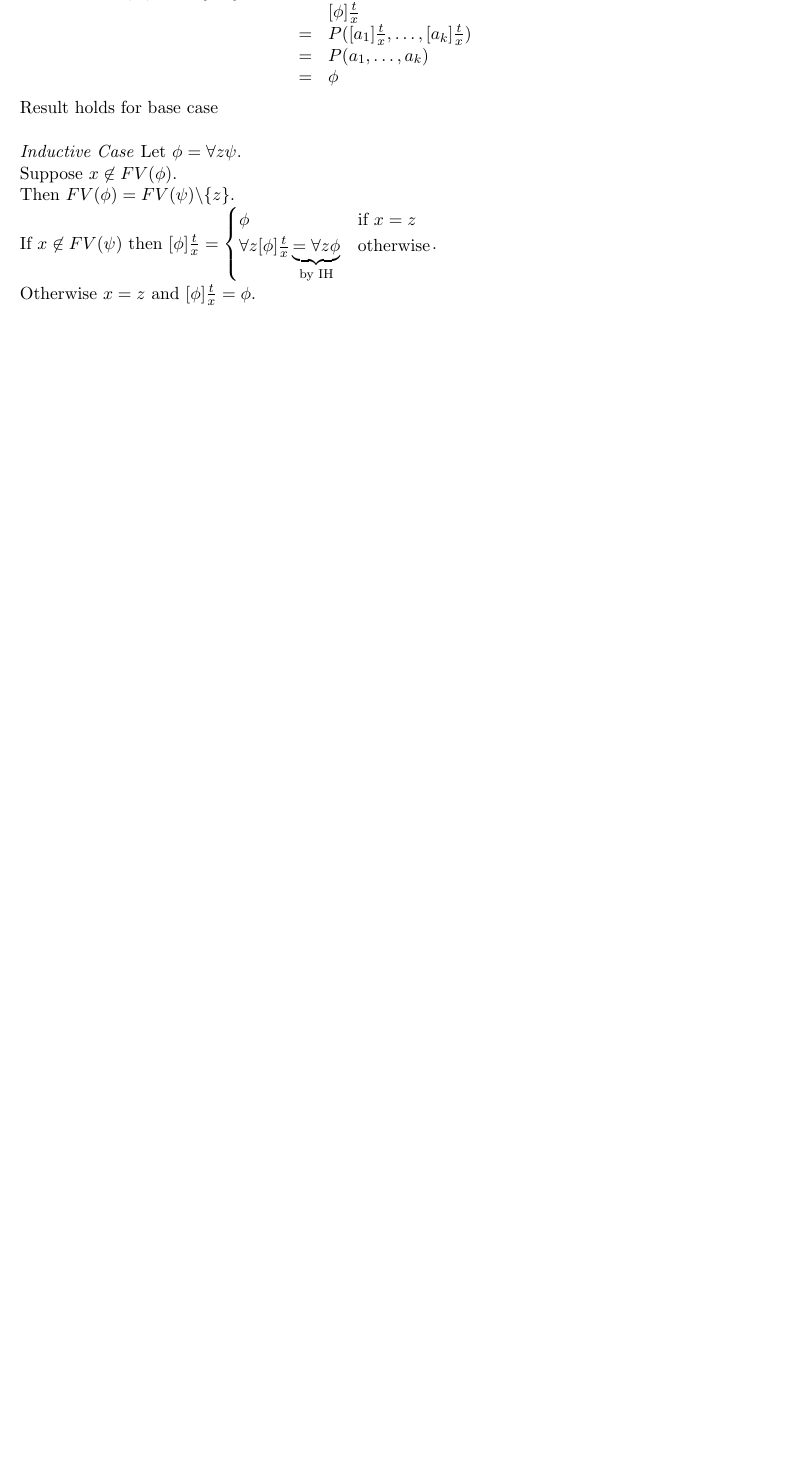
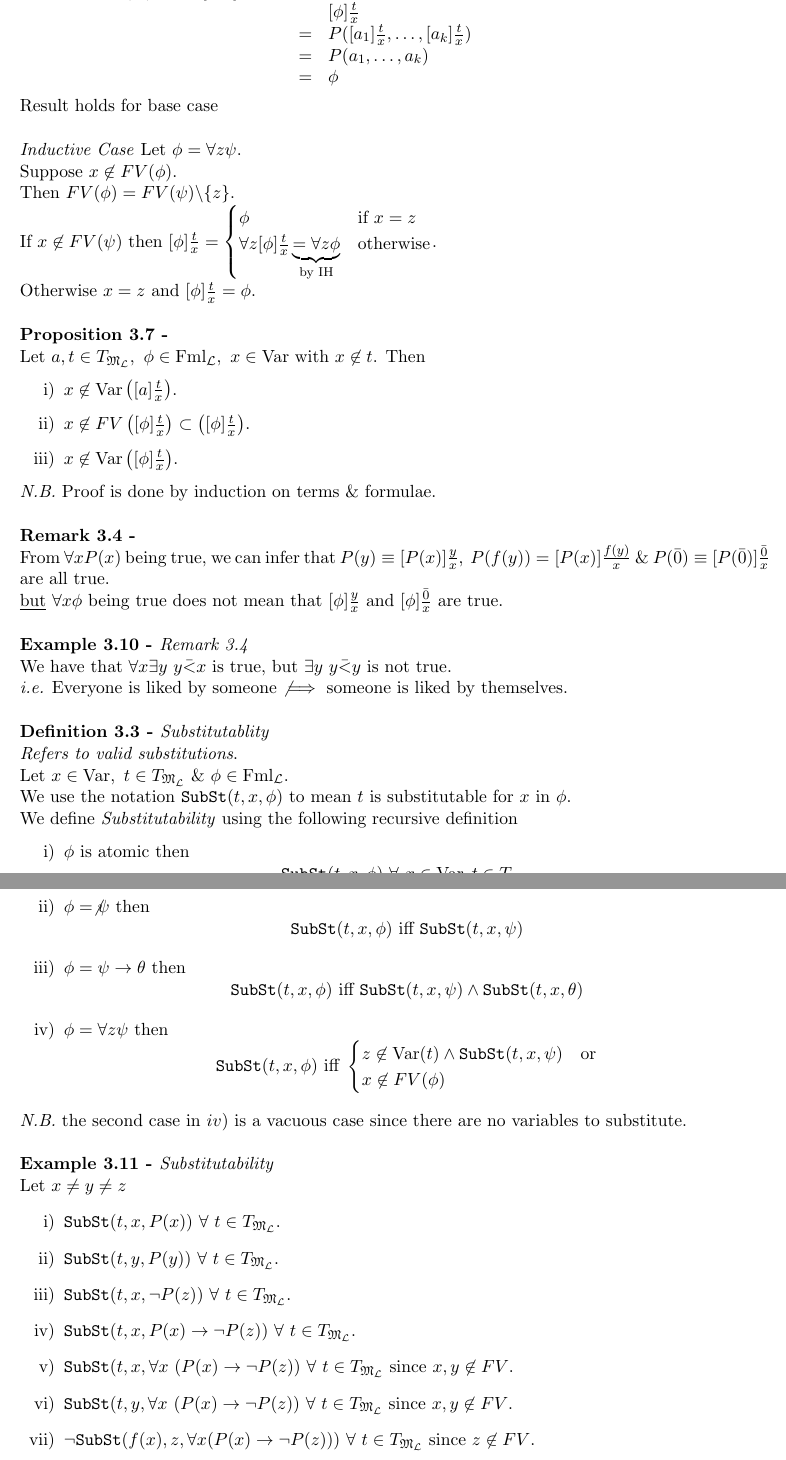
Before and after one commit to dajhutchinson/Logic, a LaTeX document (Notes/src/NotesLOG.tex): part of page 16 of 16 before the commit and two parts of pages 16 and 17 of 17 after it, the two joined at a grey line, cut so that both start at the same text, the shorter picture padded with empty space. Compiled offline with pdfLaTeX.

Commit message:
Lecture 11

```diff
--- a/Notes/src/NotesLOG.tex
+++ b/Notes/src/NotesLOG.tex
@@ -832,7 +832,53 @@ Let $\phi=\forall z\psi$.\\
 Suppose $x\not\in FV(\phi)$.\\
 Then $FV(\phi)=FV(\psi)\backslash\{z\}$.\\
 If $x\not\in FV(\psi)$ then $[\phi]\frac{t}x=\begin{cases}\phi&\text{if }x=z\\\forall z[\phi]\frac{t}{x}\underbrace{=\forall z\phi}_\text{by IH}&\text{otherwise}\end{cases}$.\\
-Otherwise $x=z$ and $[\phi]\frac{t}x=\phi$.
+Otherwise $x=z$ and $[\phi]\frac{t}x=\phi$.\\
+
+\proposition{}
+Let $a,t\in T_{\M_\LL},\ \phi\in\text{Fml}_\LL,\ x\in\var$ with $x\not\in t$. Then
+\begin{enumerate}
+	\item $x\not\in\var\left([a]\frac{t}{x}\right)$.
+	\item $x\not\in FV\left([\phi]\frac{t}{x}\right)\subset\left([\phi]\frac{t}{x}\right)$.
+	\item $x\not\in\var\left([\phi]\frac{t}{x}\right)$.
+\end{enumerate}
+\nb Proof is done by induction on terms \& formulae.\\
+
+\remark{}
+From $\forall xP(x)$ being true, we can infer that $P(y)\equiv[P(x)]\frac{y}x,\ P(f(y))=[P(x)]\frac{f(y)}x$ \& ${P(\bar0)\equiv[P(\bar0)]\frac{\bar0}x}$ are all true.\\
+\underline{but} $\forall x\phi$ being true does not mean that $[\phi]\frac{y}x$ and $[\phi]\frac{\bar0}x$ are true.\\
+
+\example{Remark 3.4}
+We have that $\forall x\exists y\ y\bar<x$ is true, but $\exists y\ y\bar<y$ is not true.\\
+\ie Everyone is liked by someone $\not\implies$ someone is liked by themselves.\\
+
+\definition{Substitutablity}
+\textit{Refers to valid substitutions}.\\
+Let $x\in\var,\ t\in T_{\M_\LL}\ \&\ \phi\in\text{Fml}_\LL$.\\
+We use the notation $\mathtt{SubSt}(t,x,\phi)$ to mean $t$ is substitutable for $x$ in $\phi$.\\
+We define \textit{Substitutability} using the following recursive definition
+\begin{enumerate}
+	\item $\phi$ is atomic then
+	$$\mathtt{SubSt}(t,x,\phi)\ \forall\ x\in\var,t\in T_{\M_\LL}$$
+	\item $\phi=\not\psi$ then
+	$$\mathtt{SubSt}(t,x,\phi)\text{ iff }\mathtt{SubSt}(t,x,\psi)$$
+	\item $\phi=\psi\to\theta$ then
+	$$\mathtt{SubSt}(t,x,\phi)\text{ iff }\mathtt{SubSt}(t,x,\psi)\wedge\mathtt{SubSt}(t,x,\theta)$$
+	\item $\phi=\forall z\psi$ then
+	$$\mathtt{SubSt}(t,x,\phi)\text{ iff }\begin{cases}z\not\in\var(t)\wedge\mathtt{SubSt}(t,x,\psi)&\text{or}\\x\not\in FV(\phi)\end{cases}$$
+\end{enumerate}
+\nb the second case in $iv)$ is a vacuous case since there are no variables to substitute.\\
+
+\example{Substitutability}
+Let $x\neq y\neq z$
+\begin{enumerate}
+	\item $\mathtt{SubSt}(t,x,P(x))\ \forall\ t\in T_{\M_\LL}$.
+	\item $\mathtt{SubSt}(t,y,P(y))\ \forall\ t\in T_{\M_\LL}$.
+	\item $\mathtt{SubSt}(t,x,\neg P(z))\ \forall\ t\in T_{\M_\LL}$.
+	\item $\mathtt{SubSt}(t,x,P(x)\to\neg P(z))\ \forall\ t\in T_{\M_\LL}$.
+	\item $\mathtt{SubSt}(t,x,\forall x\ (P(x)\to\neg P(z))\ \forall\ t\in T_{\M_\LL}$ since $x,y\not\in FV$.
+	\item $\mathtt{SubSt}(t,y,\forall x\ (P(x)\to\neg P(z))\ \forall\ t\in T_{\M_\LL}$ since $x,y\not\in FV$.
+	\item $\neg\mathtt{SubSt}(f(x),z,\forall x(P(x)\to\neg P(z)))\ \forall\ t\in T_{\M_\LL}$ since $z\not\in FV$.
+\end{enumerate}
 
 
 \end{document}
```
Also changed, not shown: Notes/NotesLOG.pdf.
